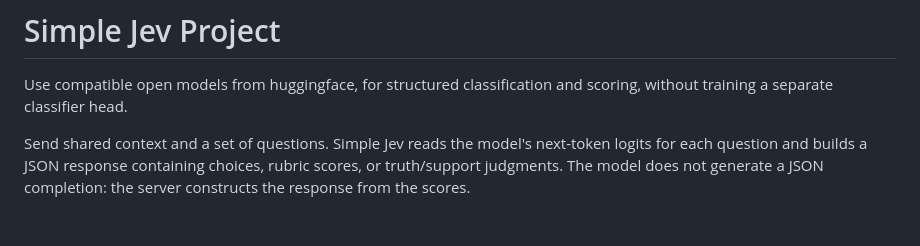
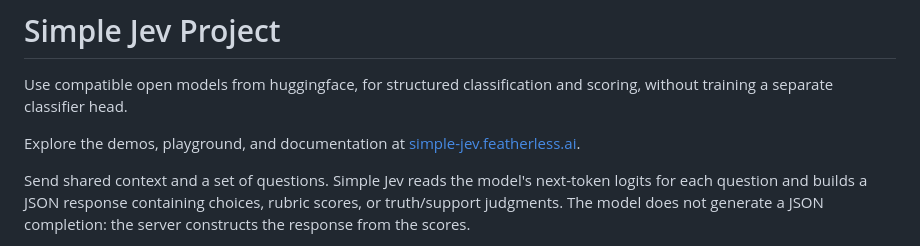
Before and after one commit to Geravant/simple-jev, a Markdown page: README.md, the part around the change. Drawn GitHub-style; blank space fills up the shorter version.

Commit message:
Link project website in README introduction

```diff
--- a/README.md
+++ b/README.md
@@ -3,6 +3,8 @@
 # Simple Jev Project
 
 Use compatible open models from huggingface, for structured classification and scoring, without training a separate classifier head.
+
+Explore the demos, playground, and documentation at [simple-jev.featherless.ai](https://simple-jev.featherless.ai/).
 
 Send shared context and a set of questions. Simple Jev reads the model's next-token logits for each question and builds a JSON response containing choices, rubric scores, or truth/support judgments. The model does not generate a JSON completion: the server constructs the response from the scores.
 
```
